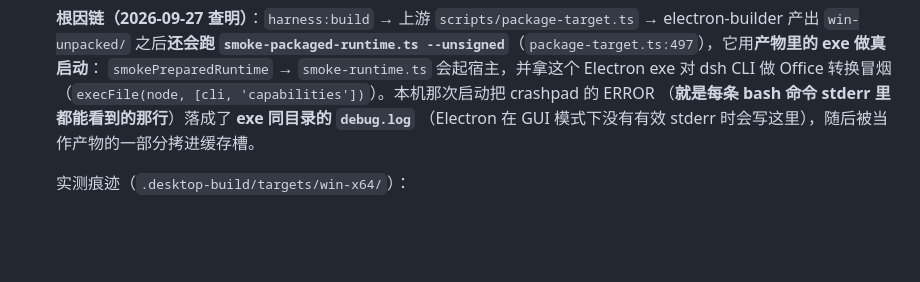
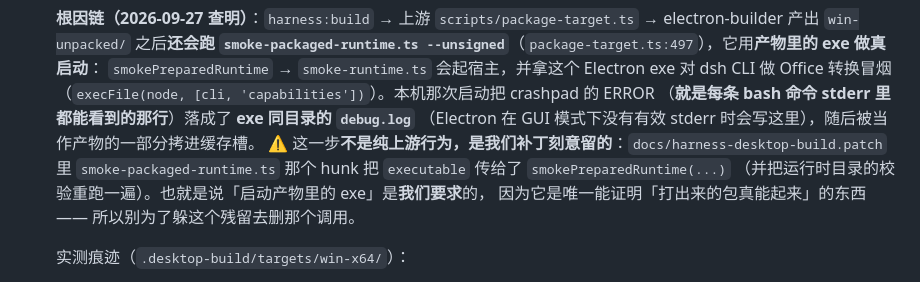
Before and after one commit to sdegongzuo/dsh-webops-plugin, a Markdown page: docs/打包与发版.md, the part around the change. Drawn GitHub-style; blank space fills up the shorter version.

Commit message:
docs(打包): §12 补一条 —— 启动 exe 的冒烟是我们补丁刻意留的，别为躲残留删它

```diff
--- a/docs/打包与发版.md
+++ b/docs/打包与发版.md
@@ -950,6 +950,10 @@ CI 侧：失败后自动跑
    Office 转换冒烟（`execFile(node, [cli, 'capabilities'])`）。本机那次启动把 crashpad 的 ERROR
    （**就是每条 bash 命令 stderr 里都能看到的那行**）落成了 **exe 同目录的 `debug.log`**
    （Electron 在 GUI 模式下没有有效 stderr 时会写这里），随后被当作产物的一部分拷进缓存槽。
+   ⚠️ 这一步**不是纯上游行为，是我们补丁刻意留的**：`docs/harness-desktop-build.patch` 里
+   `smoke-packaged-runtime.ts` 那个 hunk 把 `executable` 传给了 `smokePreparedRuntime(...)`
+   （并把运行时目录的校验重跑一遍）。也就是说「启动产物里的 exe」是**我们要求**的，
+   因为它是唯一能证明「打出来的包真能起来」的东西 —— 所以别为了躲这个残留去删那个调用。
 
    实测痕迹（`.desktop-build/targets/win-x64/`）：
    - `electron/debug.log`（11 行，14:16–14:20）—— 启动的是**原始的** `electron.exe`；
```
